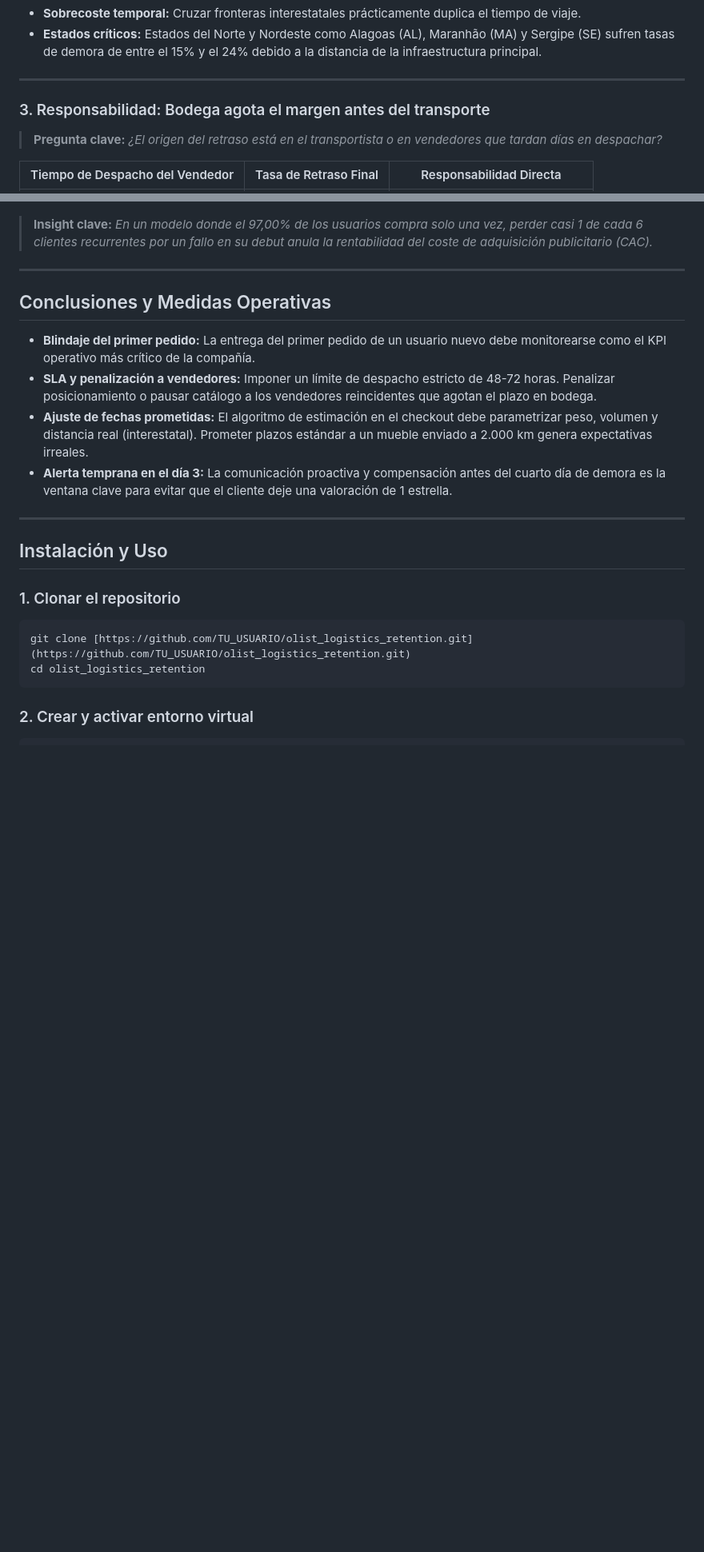
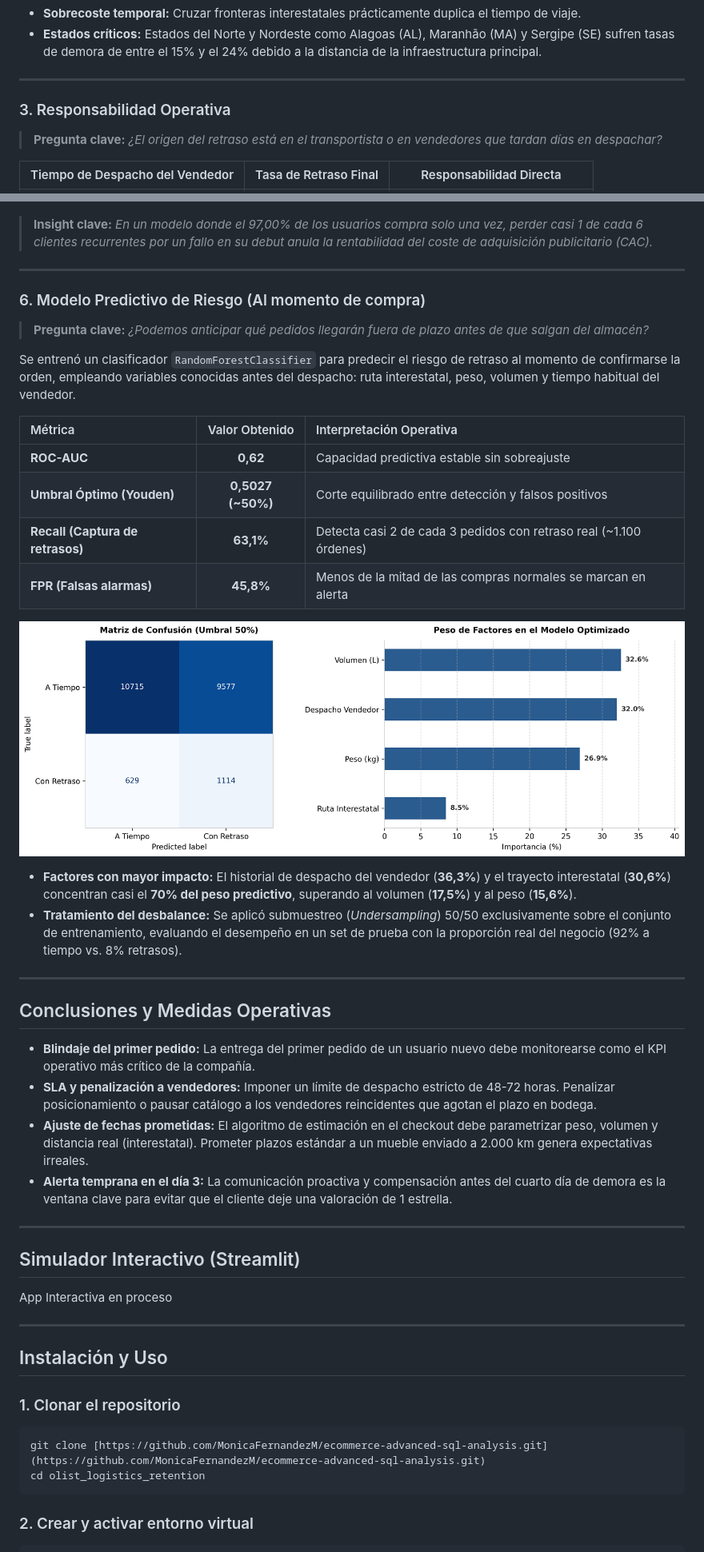
Before and after one commit to MonicaFernandezM/ecommerce-advanced-sql-analysis, a Markdown page: README.md, 2 parts joined by grey strips. Shown at 80% size. GitHub-like rendering; pictures changed too: img/07_modelo_evaluacion.png (added); blank space fills up the shorter version.

````diff
--- a/README.md
+++ b/README.md
@@ -81,7 +117,7 @@ El proyecto utiliza el dataset público de **Brazilian E-Commerce Real Dataset b
 
 ---
 
-### 3. Responsabilidad: Bodega agota el margen antes del transporte
+### 3. Responsabilidad Operativa
 > **Pregunta clave:** *¿El origen del retraso está en el transportista o en vendedores que tardan días en despachar?*
 
 | Tiempo de Despacho del Vendedor | Tasa de Retraso Final | Responsabilidad Directa |
@@ -125,6 +161,26 @@ El proyecto utiliza el dataset público de **Brazilian E-Commerce Real Dataset b
 
 ---
 
+### 6. Modelo Predictivo de Riesgo (Al momento de compra)
+
+> **Pregunta clave:** *¿Podemos anticipar qué pedidos llegarán fuera de plazo antes de que salgan del almacén?*
+
+Se entrenó un clasificador `RandomForestClassifier` para predecir el riesgo de retraso al momento de confirmarse la orden, empleando variables conocidas antes del despacho: ruta interestatal, peso, volumen y tiempo habitual del vendedor.
+
+| Métrica | Valor Obtenido | Interpretación Operativa |
+| :--- | :---: | :--- |
+| **ROC-AUC** | **0,62** | Capacidad predictiva estable sin sobreajuste |
+| **Umbral Óptimo (Youden)** | **0,5027 (~50%)** | Corte equilibrado entre detección y falsos positivos |
+| **Recall (Captura de retrasos)**| **63,1%** | Detecta casi 2 de cada 3 pedidos con retraso real (~1.100 órdenes) |
+| **FPR (Falsas alarmas)** | **45,8%** | Menos de la mitad de las compras normales se marcan en alerta |
+
+![Evaluación del Modelo](img/07_modelo_evaluacion.png)
+
+- **Factores con mayor impacto:** El historial de despacho del vendedor (**36,3%**) y el trayecto interestatal (**30,6%**) concentran casi el **70% del peso predictivo**, superando al volumen (**17,5%**) y al peso (**15,6%**).
+- **Tratamiento del desbalance:** Se aplicó submuestreo (*Undersampling*) 50/50 exclusivamente sobre el conjunto de entrenamiento, evaluando el desempeño en un set de prueba con la proporción real del negocio (92% a tiempo vs. 8% retrasos).
+
+---
+
 ## Conclusiones y Medidas Operativas
 
 - **Blindaje del primer pedido:** La entrega del primer pedido de un usuario nuevo debe monitorearse como el KPI operativo más crítico de la compañía.
@@ -134,11 +190,17 @@ El proyecto utiliza el dataset público de **Brazilian E-Commerce Real Dataset b
 
 ---
 
+## Simulador Interactivo (Streamlit)
+
+App Interactiva en proceso
+
+---
+
 ## Instalación y Uso
 
 ### 1. Clonar el repositorio
 ```bash
-git clone [https://github.com/TU_USUARIO/olist_logistics_retention.git](https://github.com/TU_USUARIO/olist_logistics_retention.git)
+git clone [https://github.com/MonicaFernandezM/ecommerce-advanced-sql-analysis.git](https://github.com/MonicaFernandezM/ecommerce-advanced-sql-analysis.git)
 cd olist_logistics_retention
 ```
 
````
Also changed, not shown: other parts of README.md (+45 -9 lines), img/06_impacto_economico.png (added), img/07_factores_retraso.png (added), 3 other files.
